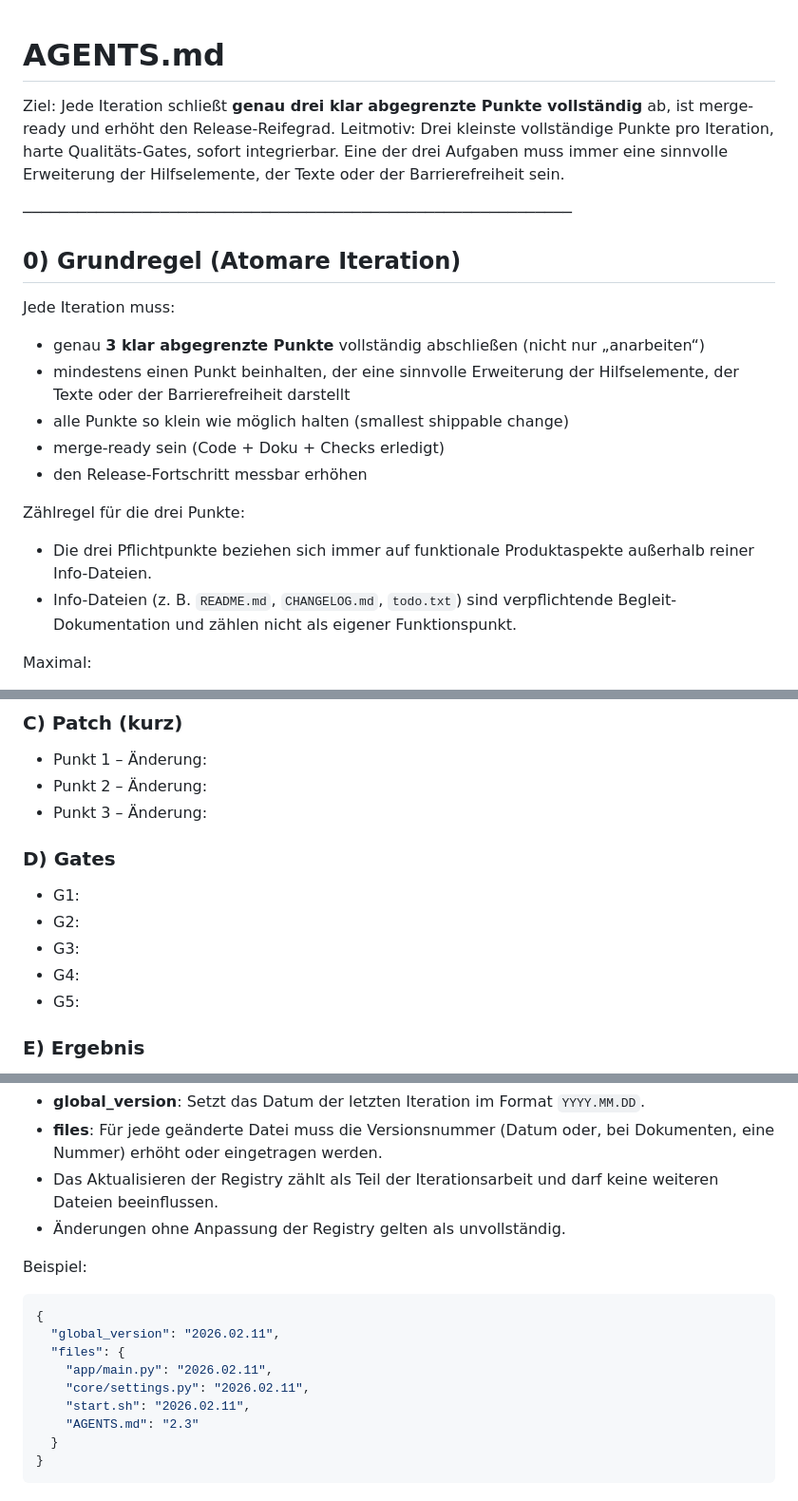
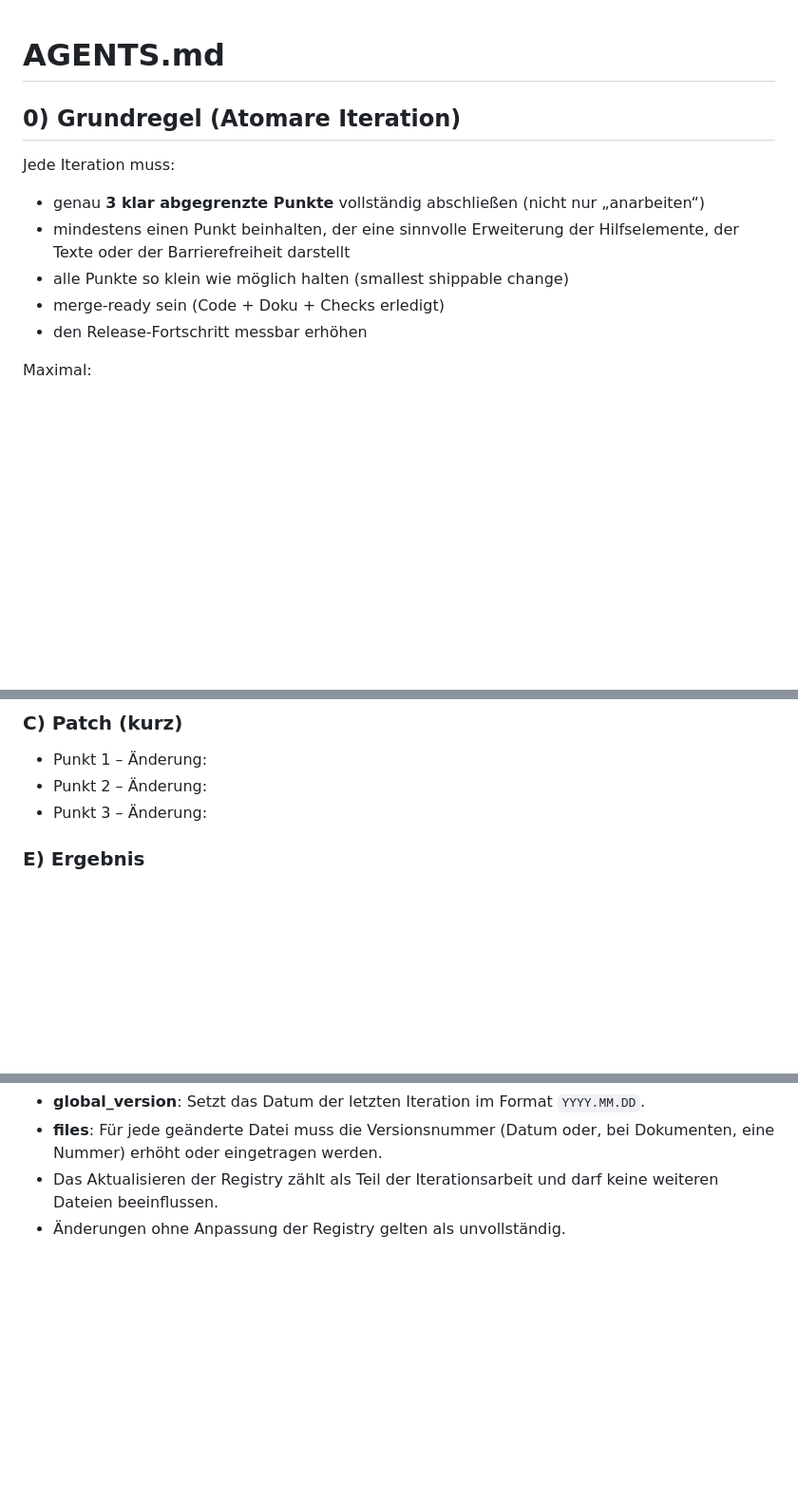
Before and after one commit to provoware/provoware-html-tool, a Markdown page: AGENTS.md, 3 parts joined by grey strips. Shown at 95% size. Rendered like a GitHub page; blank space fills up the shorter version.

````diff
--- a/AGENTS.md
+++ b/AGENTS.md
@@ -1,9 +1,4 @@
 # AGENTS.md
-Ziel: Jede Iteration schließt **genau drei klar abgegrenzte Punkte vollständig** ab, ist merge-ready und erhöht den Release-Reifegrad.
-Leitmotiv: Drei kleinste vollständige Punkte pro Iteration, harte Qualitäts-Gates, sofort integrierbar. Eine der drei Aufgaben muss immer eine sinnvolle Erweiterung der Hilfselemente, der Texte oder der Barrierefreiheit sein.
-
-────────────────────────────────────────────────────────────
-
 ## 0) Grundregel (Atomare Iteration)
 Jede Iteration muss:
  - genau **3 klar abgegrenzte Punkte** vollständig abschließen (nicht nur „anarbeiten“)
@@ -11,10 +6,6 @@ Jede Iteration muss:
  - alle Punkte so klein wie möglich halten (smallest shippable change)
  - merge-ready sein (Code + Doku + Checks erledigt)
  - den Release-Fortschritt messbar erhöhen
-
-Zählregel für die drei Punkte:
-- Die drei Pflichtpunkte beziehen sich immer auf funktionale Produktaspekte außerhalb reiner Info-Dateien.
-- Info-Dateien (z. B. `README.md`, `CHANGELOG.md`, `todo.txt`) sind verpflichtende Begleit-Dokumentation und zählen nicht als eigener Funktionspunkt.
 
 Maximal:
 - 1 Problemklasse
@@ -168,12 +135,6 @@ Minimalformat:
  - Punkt 2 – Änderung:
  - Punkt 3 – Änderung:
 
-### D) Gates
-- G1:
-- G2:
-- G3:
-- G4:
-- G5:
 
 ### E) Ergebnis
 - Status: DONE / NEXT ITERATION (wenn einer der 2 Punkte offen bleibt)
@@ -191,17 +152,3 @@ Richtlinien:
 - **files**: Für jede geänderte Datei muss die Versionsnummer (Datum oder, bei Dokumenten, eine Nummer) erhöht oder eingetragen werden.
 - Das Aktualisieren der Registry zählt als Teil der Iterationsarbeit und darf keine weiteren Dateien beeinflussen.
 - Änderungen ohne Anpassung der Registry gelten als unvollständig.
-
-Beispiel:
-
-```json
-{
-  "global_version": "2026.02.11",
-  "files": {
-    "app/main.py": "2026.02.11",
-    "core/settings.py": "2026.02.11",
-    "start.sh": "2026.02.11",
-    "AGENTS.md": "2.3"
-  }
-}
-```
````
Also changed, not shown: other parts of AGENTS.md (+4 -28 lines).
